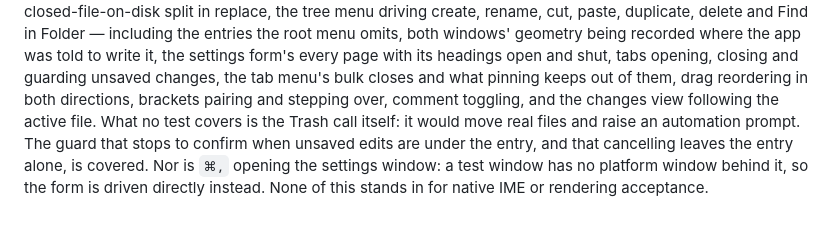
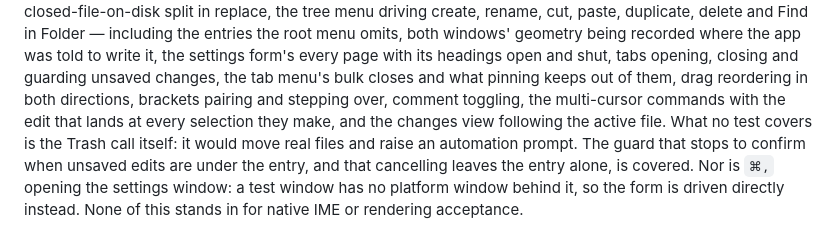
Before and after one commit to 08820048/folio, a Markdown page: README.md, the part around one of its changes. Rendered like a GitHub page.

```diff
--- a/README.md
+++ b/README.md
@@ -372,7 +411,8 @@ recorded where the app was told to write it, the settings form's every page
 with its headings open and shut, tabs opening, closing and guarding unsaved
 changes, the tab menu's bulk closes and what pinning keeps out of them, drag
 reordering in both directions, brackets pairing and stepping over, comment
-toggling, and the changes view following the active file. What no test covers is the Trash call itself:
+toggling, the multi-cursor commands with the edit that lands at every selection
+they make, and the changes view following the active file. What no test covers is the Trash call itself:
 it would move real files and raise an automation prompt. The guard that stops
 to confirm when unsaved edits are under the entry, and that cancelling leaves
 the entry alone, is covered. Nor is `⌘,` opening the settings window: a test
```
Also changed, not shown: other parts of README.md (+49 -6 lines), docs/开发进度.md (+15 -3 lines).
